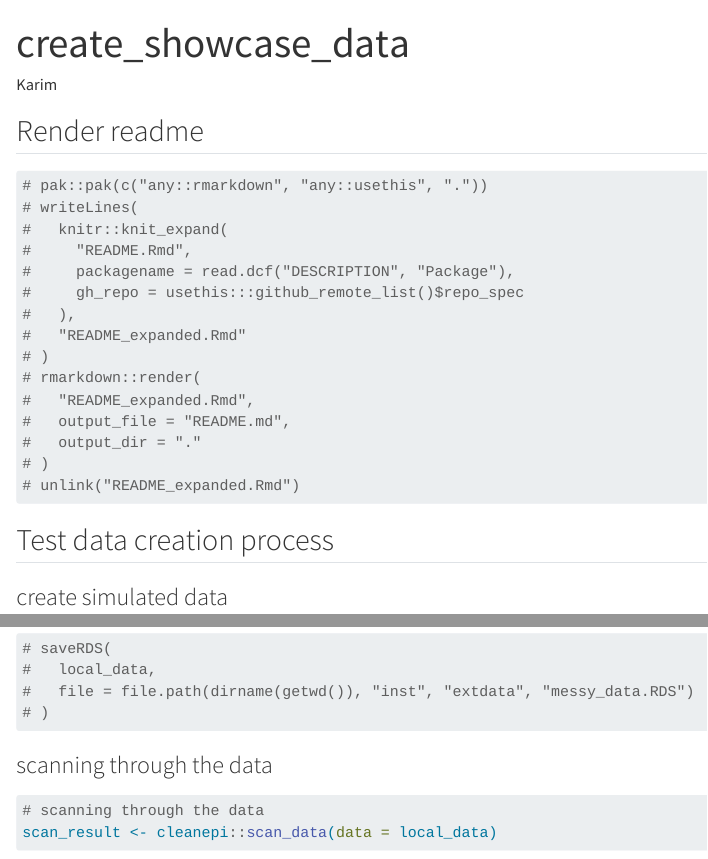
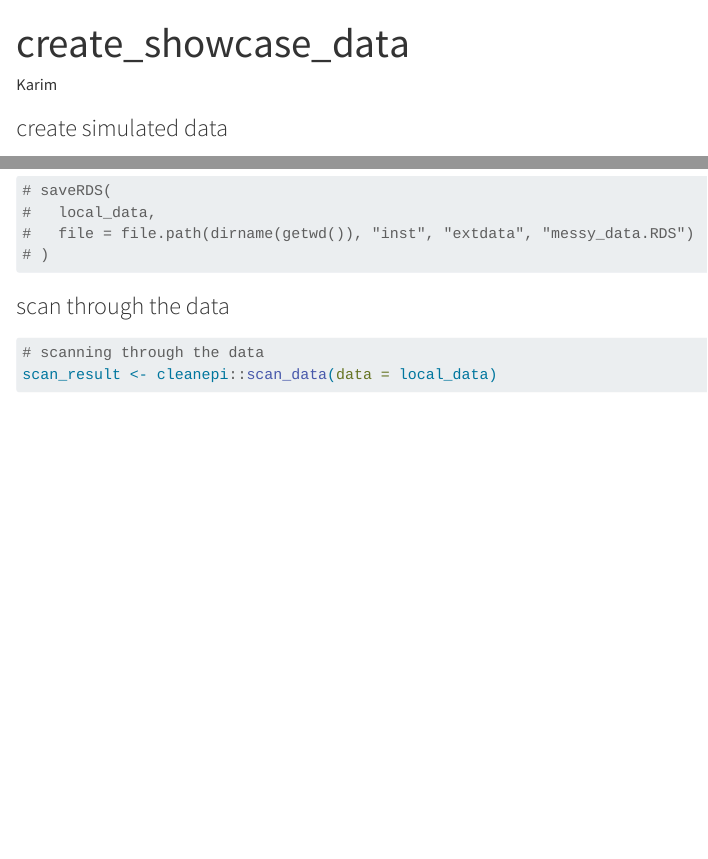
Before and after one commit to Karim-Mane/data_package, a Quarto document (vignettes/create_showcase_data.qmd): the page in a window 1100 px wide, from its top, and a second part further down, joined at a grey line. Rendered offline with R 4.5, knitr and Pandoc in place of Quarto, with nearby package versions; some code elsewhere in the file could not run offline.

Commit message:
update repo

````diff
--- a/vignettes/create_showcase_data.qmd
+++ b/vignettes/create_showcase_data.qmd
@@ -3,28 +3,6 @@ title: "create_showcase_data"
 author: "Karim"
 format: html
 ---
-
-## Render readme
-
-```{r}
-# pak::pak(c("any::rmarkdown", "any::usethis", "."))
-# writeLines(
-#   knitr::knit_expand(
-#     "README.Rmd",
-#     packagename = read.dcf("DESCRIPTION", "Package"),
-#     gh_repo = usethis:::github_remote_list()$repo_spec
-#   ),
-#   "README_expanded.Rmd"
-# )
-# rmarkdown::render(
-#   "README_expanded.Rmd",
-#   output_file = "README.md",
-#   output_dir = "."
-# )
-# unlink("README_expanded.Rmd")
-```
-
-## Test data creation process
 
 ### create simulated data
 
@@ -40,7 +18,7 @@ head(local_data)
 # )
 ```
 
-### scanning through the data
+### scan through the data
 
 ```{r}
 # scanning through the data
````
Also changed, not shown: inst/extdata/col_names_standardised.RDS, vignettes/create_showcase_data.qmd (14 more changed lines), 2 other files.
